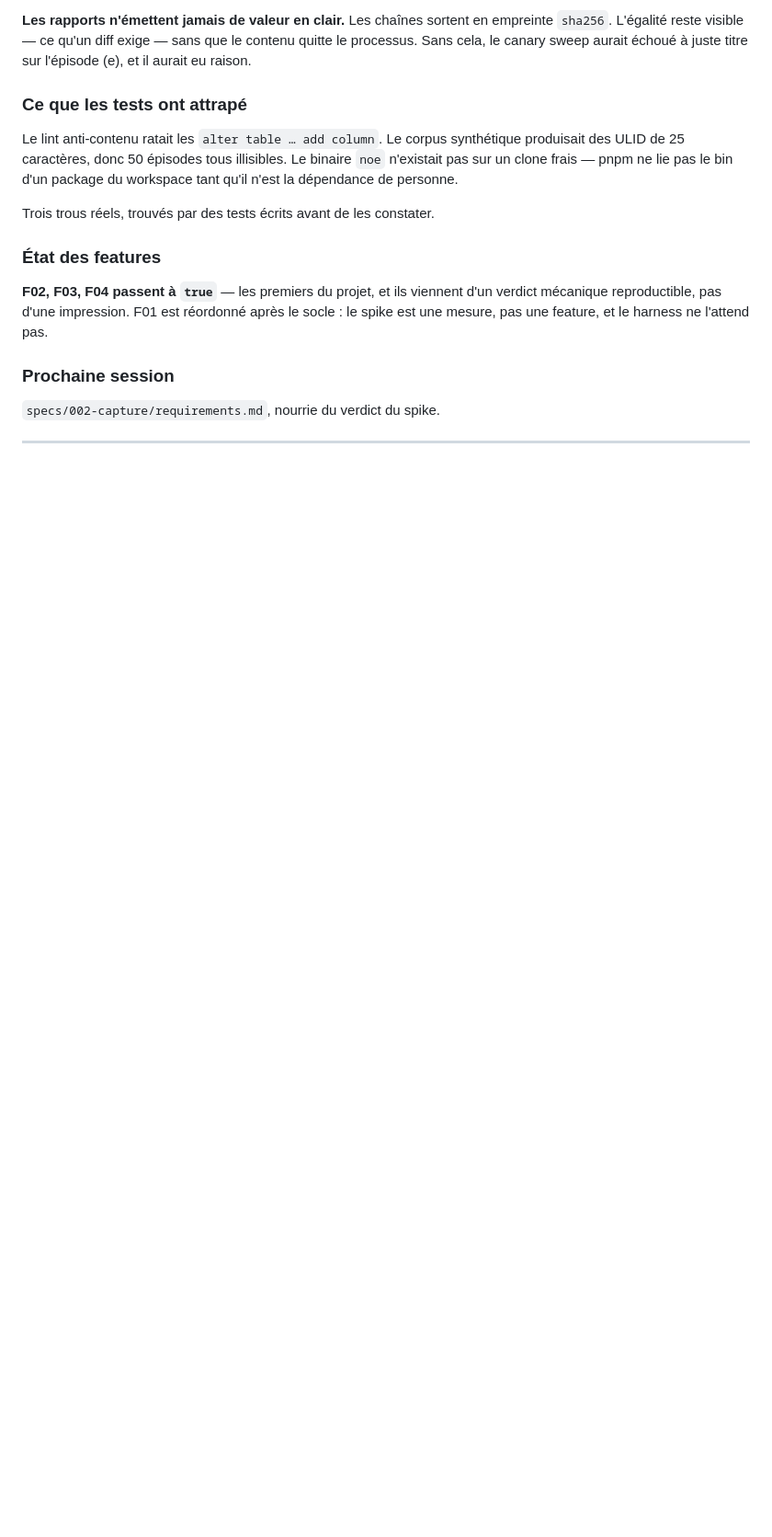
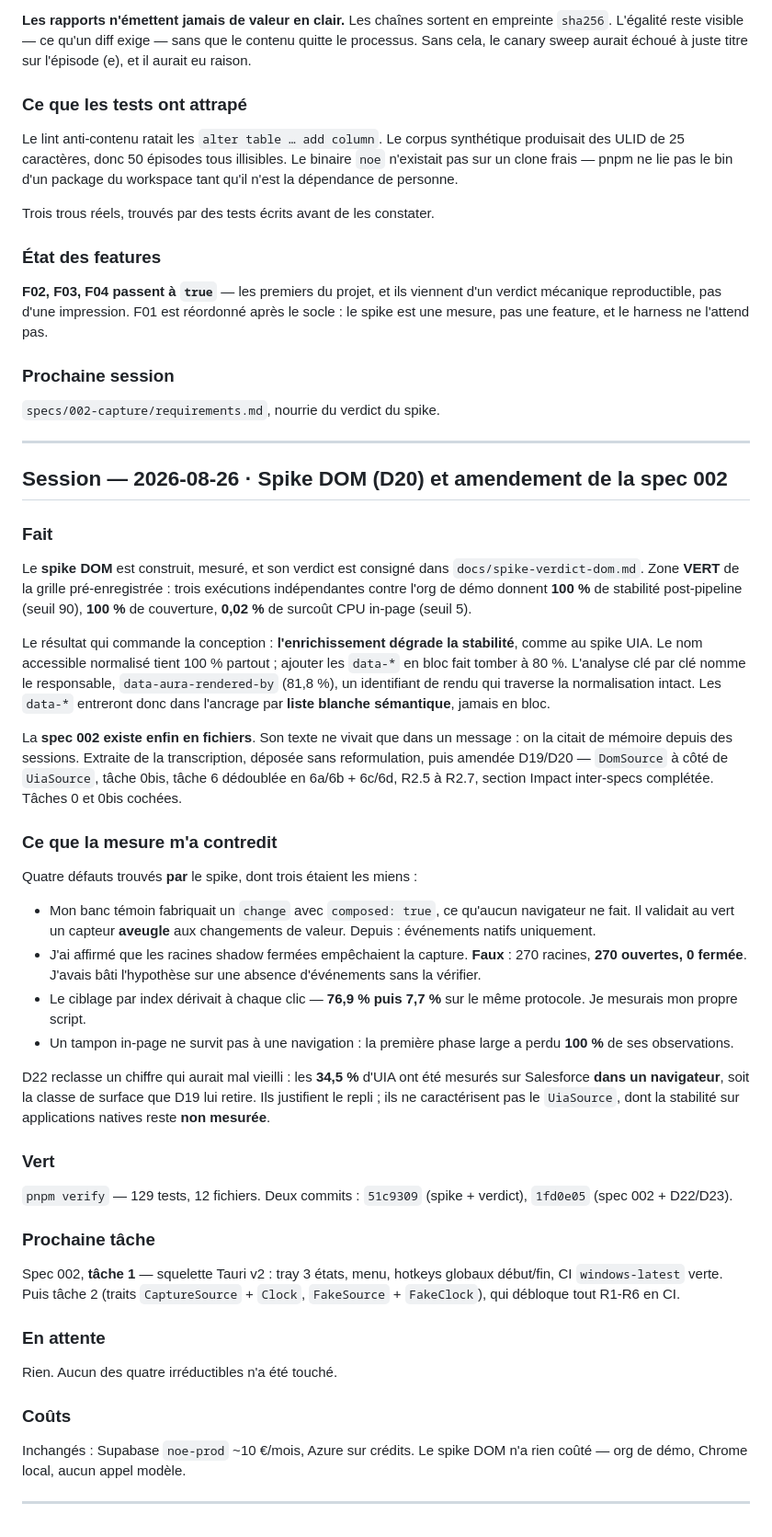
Before and after one commit to MartinPaviot/noe, a Markdown page: progress.md, the part around the change. Shown at 92% size. Drawn GitHub-style; blank space fills up the shorter version.

Commit message:
progress : session spike DOM + spec 002 materialisee
Co-Authored-By: Claude Opus 5 (1M context) <noreply@anthropic.com>

```diff
--- a/progress.md
+++ b/progress.md
@@ -151,3 +151,68 @@ socle : le spike est une mesure, pas une feature, et le harness ne l'attend pas.
 `specs/002-capture/requirements.md`, nourrie du verdict du spike.
 
 ---
+
+## Session — 2026-08-26 · Spike DOM (D20) et amendement de la spec 002
+
+### Fait
+
+Le **spike DOM** est construit, mesuré, et son verdict est consigné dans
+`docs/spike-verdict-dom.md`. Zone **VERT** de la grille pré-enregistrée : trois
+exécutions indépendantes contre l'org de démo donnent **100 %** de stabilité
+post-pipeline (seuil 90), **100 %** de couverture, **0,02 %** de surcoût CPU
+in-page (seuil 5).
+
+Le résultat qui commande la conception : **l'enrichissement dégrade la
+stabilité**, comme au spike UIA. Le nom accessible normalisé tient 100 % partout ;
+ajouter les `data-*` en bloc fait tomber à 80 %. L'analyse clé par clé nomme le
+responsable, `data-aura-rendered-by` (81,8 %), un identifiant de rendu qui
+traverse la normalisation intact. Les `data-*` entreront donc dans l'ancrage par
+**liste blanche sémantique**, jamais en bloc.
+
+La **spec 002 existe enfin en fichiers**. Son texte ne vivait que dans un
+message : on la citait de mémoire depuis des sessions. Extraite de la
+transcription, déposée sans reformulation, puis amendée D19/D20 — `DomSource` à
+côté de `UiaSource`, tâche 0bis, tâche 6 dédoublée en 6a/6b + 6c/6d, R2.5 à R2.7,
+section Impact inter-specs complétée. Tâches 0 et 0bis cochées.
+
+### Ce que la mesure m'a contredit
+
+Quatre défauts trouvés **par** le spike, dont trois étaient les miens :
+
+- Mon banc témoin fabriquait un `change` avec `composed: true`, ce qu'aucun
+  navigateur ne fait. Il validait au vert un capteur **aveugle** aux changements
+  de valeur. Depuis : événements natifs uniquement.
+- J'ai affirmé que les racines shadow fermées empêchaient la capture. **Faux** :
+  270 racines, **270 ouvertes, 0 fermée**. J'avais bâti l'hypothèse sur une
+  absence d'événements sans la vérifier.
+- Le ciblage par index dérivait à chaque clic — **76,9 % puis 7,7 %** sur le même
+  protocole. Je mesurais mon propre script.
+- Un tampon in-page ne survit pas à une navigation : la première phase large a
+  perdu **100 %** de ses observations.
+
+D22 reclasse un chiffre qui aurait mal vieilli : les **34,5 %** d'UIA ont été
+mesurés sur Salesforce **dans un navigateur**, soit la classe de surface que D19
+lui retire. Ils justifient le repli ; ils ne caractérisent pas le `UiaSource`,
+dont la stabilité sur applications natives reste **non mesurée**.
+
+### Vert
+
+`pnpm verify` — 129 tests, 12 fichiers. Deux commits : `51c9309` (spike +
+verdict), `1fd0e05` (spec 002 + D22/D23).
+
+### Prochaine tâche
+
+Spec 002, **tâche 1** — squelette Tauri v2 : tray 3 états, menu, hotkeys globaux
+début/fin, CI `windows-latest` verte. Puis tâche 2 (traits `CaptureSource` +
+`Clock`, `FakeSource` + `FakeClock`), qui débloque tout R1-R6 en CI.
+
+### En attente
+
+Rien. Aucun des quatre irréductibles n'a été touché.
+
+### Coûts
+
+Inchangés : Supabase `noe-prod` ~10 €/mois, Azure sur crédits. Le spike DOM n'a
+rien coûté — org de démo, Chrome local, aucun appel modèle.
+
+---
```
